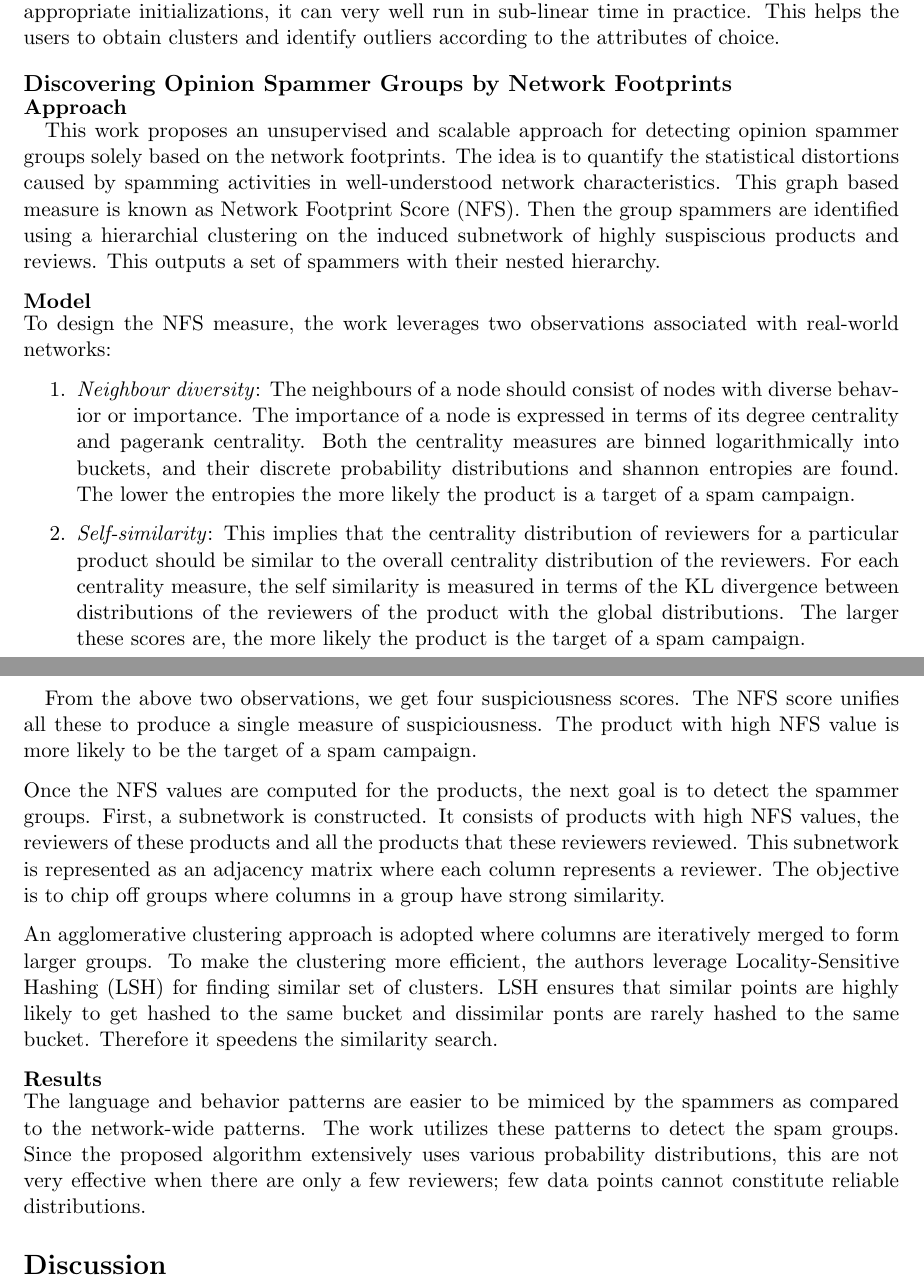
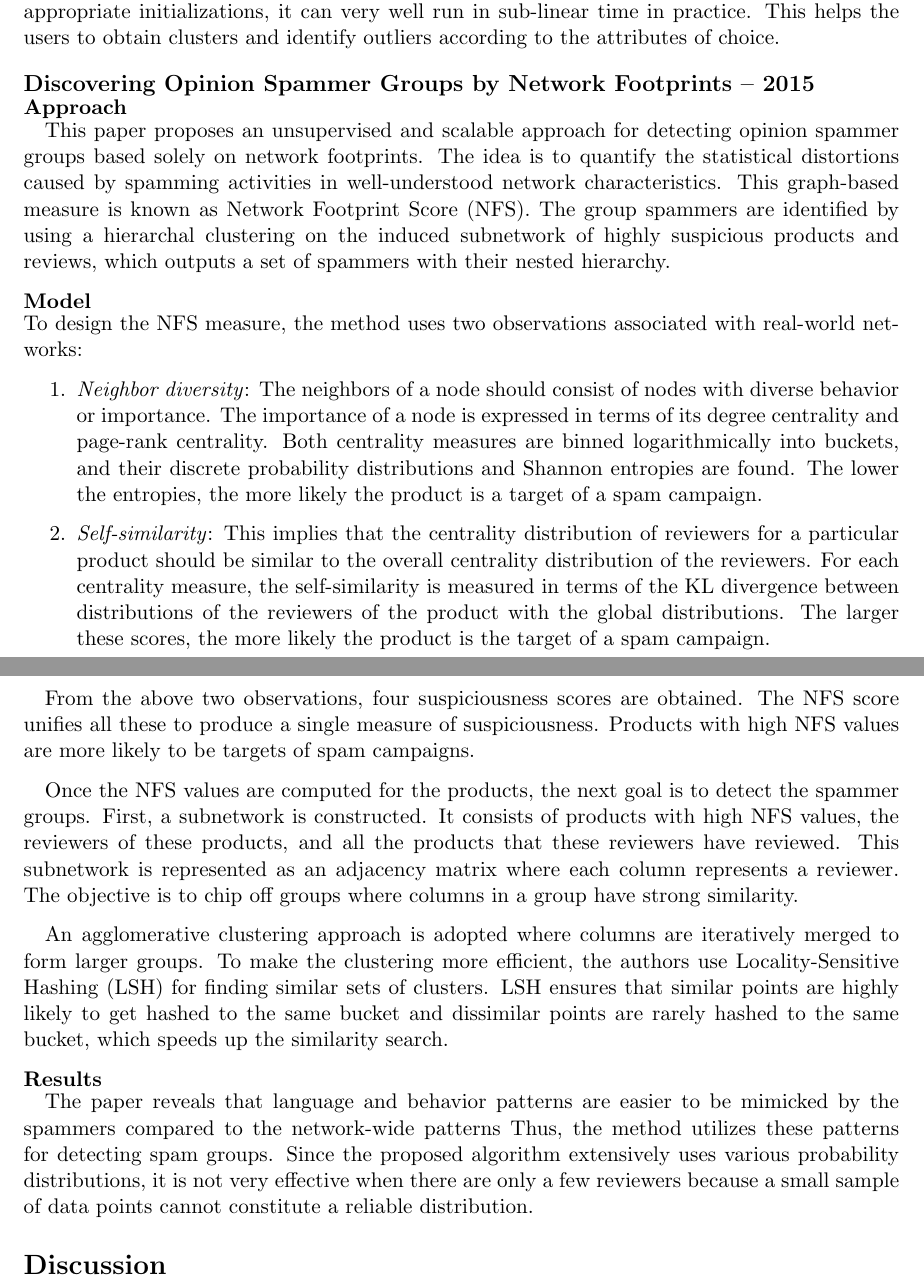
Before and after one commit to danielgeng/cs249_big_data_analytics, a LaTeX document (survey/survey.tex): two parts of pages 16 and 17 of 17, joined at a grey line, cut so that both start at the same text. Compiled offline with pdfLaTeX.

Commit message:
update style/grammar of survey

```diff
--- a/survey/survey.tex
+++ b/survey/survey.tex
@@ -710,30 +710,48 @@ The best nodes which were not included in the resulting focused cluster are then
 With appropriate initializations, it can very well run in sub-linear time in practice.
 This helps the users to obtain clusters and identify outliers according to the attributes of choice.
 
-\subsection*{Discovering Opinion Spammer Groups by Network Footprints}
+\subsection*{Discovering Opinion Spammer Groups by Network Footprints -- 2015}
 
 \subsubsection*{Approach}
-\quad This work proposes an unsupervised and scalable approach for detecting opinion spammer groups solely based on the network footprints.
+
+\quad This paper proposes an unsupervised and scalable approach for detecting opinion spammer groups based solely on network footprints.
 The idea is to quantify the statistical distortions caused by spamming activities in well-understood network characteristics.
-This graph based measure is known as Network Footprint Score (NFS).
-Then the group spammers are identified using a hierarchial clustering on the induced subnetwork of highly suspiscious products and reviews.
-This outputs a set of spammers with their nested hierarchy.
+This graph-based measure is known as Network Footprint Score (NFS).
+The group spammers are identified by using a hierarchal clustering on the induced subnetwork of highly suspicious products and reviews, which outputs a set of spammers with their nested hierarchy.
 
 \subsubsection*{Model}
-To design the NFS measure, the work leverages two observations associated with real-world networks:
+
+To design the NFS measure, the method uses two observations associated with real-world networks:
+
 \begin{enumerate}
-\item \emph{Neighbour diversity}: The neighbours of a node should consist of nodes with diverse behavior or importance. The importance of a node is expressed in terms of its degree centrality and pagerank centrality. Both the centrality measures are binned logarithmically into buckets, and their discrete probability distributions and shannon entropies are found. The lower the entropies the more likely the product is a target of a spam campaign.
-\item \emph{Self-similarity}: This implies that the centrality distribution of reviewers for a particular product should be similar to the overall centrality distribution of the reviewers. For each centrality measure, the self similarity is measured in terms of the KL divergence between distributions of the reviewers of the product with the global distributions. The larger these scores are, the more likely the product is the target of a spam campaign.
+\item \emph{Neighbor diversity}: The neighbors of a node should consist of nodes with diverse behavior or importance.
+The importance of a node is expressed in terms of its degree centrality and page-rank centrality.
+Both centrality measures are binned logarithmically into buckets, and their discrete probability distributions and Shannon entropies are found.
+The lower the entropies, the more likely the product is a target of a spam campaign.
+\item \emph{Self-similarity}: This implies that the centrality distribution of reviewers for a particular product should be similar to the overall centrality distribution of the reviewers.
+For each centrality measure, the self-similarity is measured in terms of the KL divergence between distributions of the reviewers of the product with the global distributions.
+The larger these scores, the more likely the product is the target of a spam campaign.
 \end{enumerate}
 
-\quad From the above two observations, we get four suspiciousness scores. The NFS score unifies all these to produce a single measure of suspiciousness. The product with high NFS value is more likely to be the target of a spam campaign.
+\quad From the above two observations, four suspiciousness scores are obtained.
+The NFS score unifies all these to produce a single measure of suspiciousness.
+Products with high NFS values are more likely to be targets of spam campaigns.
 
-Once the NFS values are computed for the products, the next goal is to detect the spammer groups. First, a subnetwork is constructed. It consists of products with high NFS values, the reviewers of these products and all the products that these reviewers reviewed. This subnetwork is represented as an adjacency matrix where each column represents a reviewer. The objective is to chip off groups where columns in a group have strong similarity.
+\quad Once the NFS values are computed for the products, the next goal is to detect the spammer groups.
+First, a subnetwork is constructed.
+It consists of products with high NFS values, the reviewers of these products, and all the products that these reviewers have reviewed.
+This subnetwork is represented as an adjacency matrix where each column represents a reviewer.
+The objective is to chip off groups where columns in a group have strong similarity.
 
-An agglomerative clustering approach is adopted where columns are iteratively merged to form larger groups. To make the clustering more efficient, the authors leverage Locality-Sensitive Hashing (LSH) for finding similar set of clusters. LSH ensures that similar points are highly likely to get hashed to the same bucket and dissimilar ponts are rarely hashed to the same bucket. Therefore it speedens the similarity search.
+\quad An agglomerative clustering approach is adopted where columns are iteratively merged to form larger groups.
+To make the clustering more efficient, the authors use Locality-Sensitive Hashing (LSH) for finding similar sets of clusters.
+LSH ensures that similar points are highly likely to get hashed to the same bucket and dissimilar points are rarely hashed to the same bucket, which speeds up the similarity search.
 
 \subsubsection*{Results}
-The language and behavior patterns are easier to be mimiced by the spammers as compared to the network-wide patterns. The work utilizes these patterns to detect the spam groups. Since the proposed algorithm extensively uses various probability distributions, this are not very effective when there are only a few reviewers; few data points cannot constitute reliable distributions.
+
+\quad The paper reveals that language and behavior patterns are easier to be mimicked by the spammers compared to the network-wide patterns
+Thus, the method utilizes these patterns for detecting spam groups.
+Since the proposed algorithm extensively uses various probability distributions, it is not very effective when there are only a few reviewers because a small sample of data points cannot constitute a reliable distribution.
 
 \section*{Discussion}
 
```
Also changed, not shown: survey/survey.pdf, survey/survey.tex (4 more changed lines).
